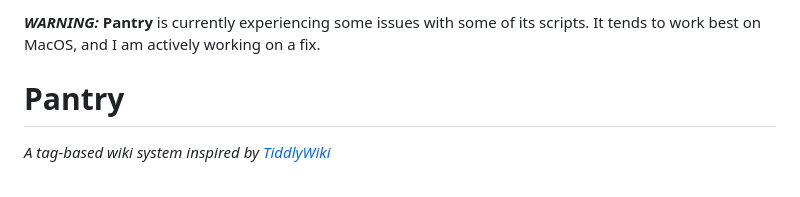
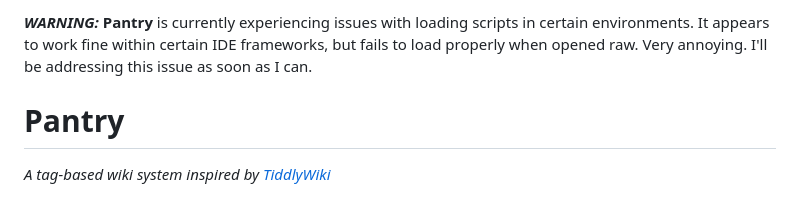
Before and after one commit to Owmacohe/pantry, a Markdown page: README.md, the part around the change. GitHub-like rendering.

```diff
--- a/README.md
+++ b/README.md
@@ -1,4 +1,4 @@
-***WARNING:*** **Pantry** is currently experiencing some issues with some of its scripts. It tends to work best on MacOS, and I am actively working on a fix.
+***WARNING:*** **Pantry** is currently experiencing issues with loading scripts in certain environments. It appears to work fine within certain IDE frameworks, but fails to load properly when opened raw. Very annoying. I'll be addressing this issue as soon as I can.
 
 # Pantry
 *A tag-based wiki system inspired by [TiddlyWiki](https://tiddlywiki.com)*
```
